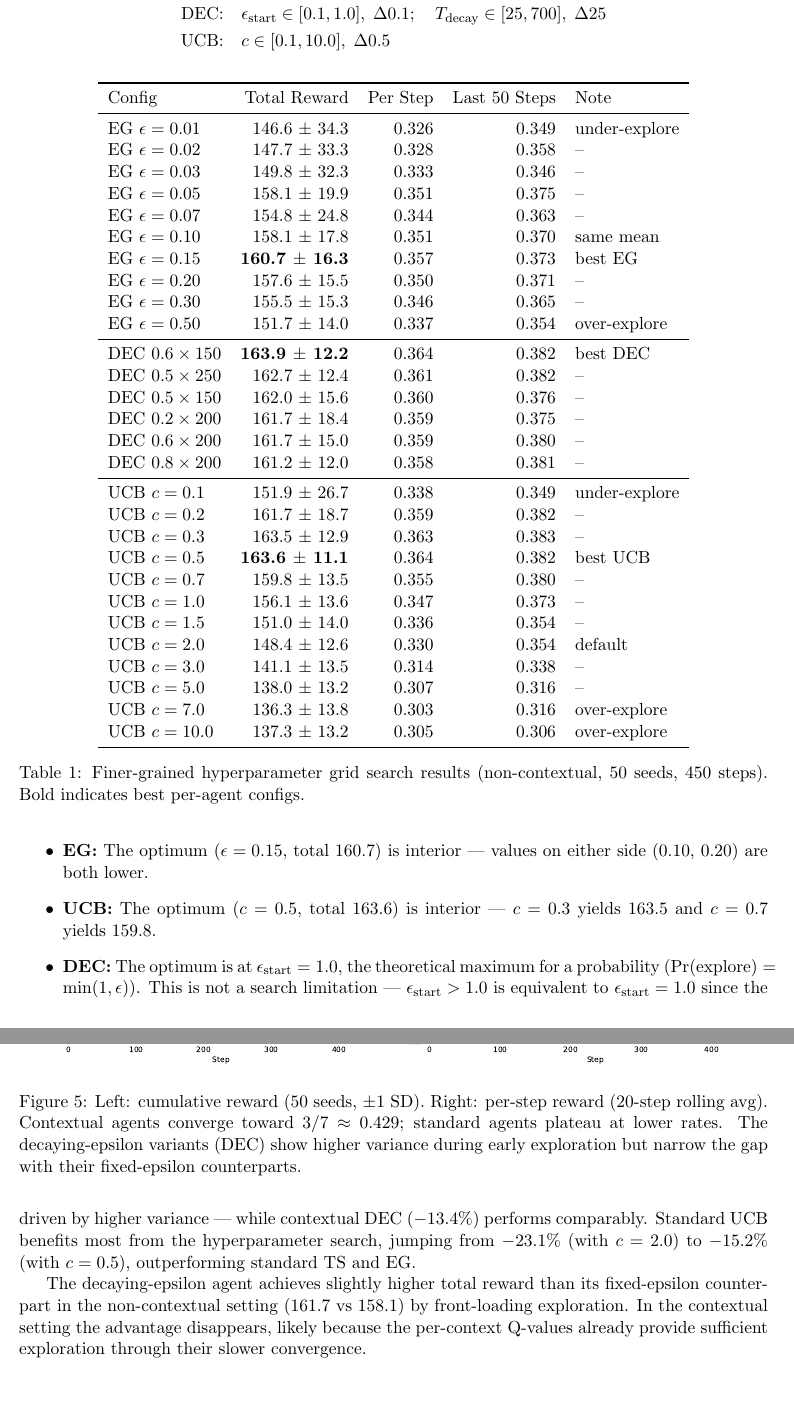
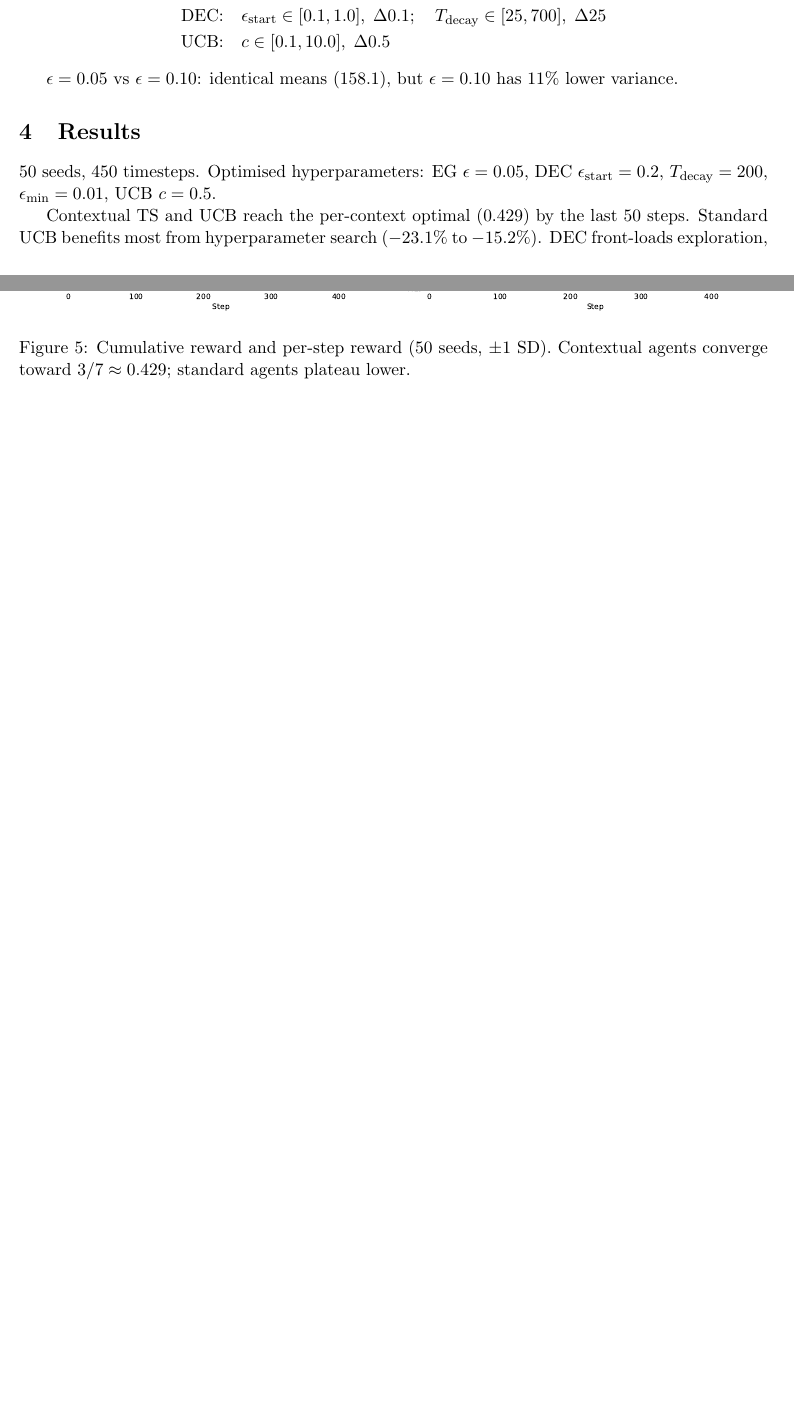
Before and after one commit to wd7512/rl-health-interventions, a LaTeX document (docs/mvp/extensions.tex): two parts of pages 2 and 4 of 4 before the commit and two parts of pages 1 and 3 of 3 after it, joined at a grey line, cut so that both start at the same text, the shorter picture padded with empty space. Compiled offline with pdfLaTeX.

Commit message:
fix: trim extension.tex — remove hyperparam table, tighten text

```diff
--- a/docs/mvp/extensions.tex
+++ b/docs/mvp/extensions.tex
@@ -42,48 +33,6 @@ Each agent was grid-searched over its key parameters (both standard and contextu
 \text{UCB:} &\quad c \in [0.1, 10.0], \; \Delta 0.5
 \end{aligned}
 \]
-
-\begin{table}[h]
-\centering
-\begin{tabular}{lrrrl}
-\toprule
-Config & Total Reward & Per Step & Last 50 Steps & Note \\
-\midrule
-EG $\epsilon=0.01$ & 146.6 $\pm$ 34.3 & 0.326 & 0.349 & under-explore \\
-EG $\epsilon=0.02$ & 147.7 $\pm$ 33.3 & 0.328 & 0.358 & -- \\
-EG $\epsilon=0.03$ & 149.8 $\pm$ 32.3 & 0.333 & 0.346 & -- \\
-EG $\epsilon=0.05$ & 158.1 $\pm$ 19.9 & 0.351 & 0.375 & -- \\
-EG $\epsilon=0.07$ & 154.8 $\pm$ 24.8 & 0.344 & 0.363 & -- \\
-EG $\epsilon=0.10$ & 158.1 $\pm$ 17.8 & 0.351 & 0.370 & same mean \\
-EG $\epsilon=0.15$ & \textbf{160.7 $\pm$ 16.3} & 0.357 & 0.373 & best EG \\
-EG $\epsilon=0.20$ & 157.6 $\pm$ 15.5 & 0.350 & 0.371 & -- \\
-EG $\epsilon=0.30$ & 155.5 $\pm$ 15.3 & 0.346 & 0.365 & -- \\
-EG $\epsilon=0.50$ & 151.7 $\pm$ 14.0 & 0.337 & 0.354 & over-explore \\
-\midrule
-DEC $0.6\times150$ & \textbf{163.9 $\pm$ 12.2} & 0.364 & 0.382 & best DEC \\
-DEC $0.5\times250$ & 162.7 $\pm$ 12.4 & 0.361 & 0.382 & -- \\
-DEC $0.5\times150$ & 162.0 $\pm$ 15.6 & 0.360 & 0.376 & -- \\
-DEC $0.2\times200$ & 161.7 $\pm$ 18.4 & 0.359 & 0.375 & -- \\
-DEC $0.6\times200$ & 161.7 $\pm$ 15.0 & 0.359 & 0.380 & -- \\
-DEC $0.8\times200$ & 161.2 $\pm$ 12.0 & 0.358 & 0.381 & -- \\
-\midrule
-UCB $c=0.1$ & 151.9 $\pm$ 26.7 & 0.338 & 0.349 & under-explore \\
-UCB $c=0.2$ & 161.7 $\pm$ 18.7 & 0.359 & 0.382 & -- \\
-UCB $c=0.3$ & 163.5 $\pm$ 12.9 & 0.363 & 0.383 & -- \\
-UCB $c=0.5$ & \textbf{163.6 $\pm$ 11.1} & 0.364 & 0.382 & best UCB \\
-UCB $c=0.7$ & 159.8 $\pm$ 13.5 & 0.355 & 0.380 & -- \\
-UCB $c=1.0$ & 156.1 $\pm$ 13.6 & 0.347 & 0.373 & -- \\
-UCB $c=1.5$ & 151.0 $\pm$ 14.0 & 0.336 & 0.354 & -- \\
-UCB $c=2.0$ & 148.4 $\pm$ 12.6 & 0.330 & 0.354 & default \\
-UCB $c=3.0$ & 141.1 $\pm$ 13.5 & 0.314 & 0.338 & -- \\
-UCB $c=5.0$ & 138.0 $\pm$ 13.2 & 0.307 & 0.316 & -- \\
-UCB $c=7.0$ & 136.3 $\pm$ 13.8 & 0.303 & 0.316 & over-explore \\
-UCB $c=10.0$ & 137.3 $\pm$ 13.2 & 0.305 & 0.306 & over-explore \\
-\bottomrule
-\end{tabular}
-\caption{Finer-grained hyperparameter grid search results (non-contextual, 50 seeds, 450 steps). Bold indicates best per-agent configs.}
-\label{tab:hyperparam}
-\end{table}
 
 \begin{figure}[h]
 \centering
@@ -109,17 +58,10 @@ UCB $c=10.0$ & 137.3 $\pm$ 13.2 & 0.305 & 0.306 & over-explore \\
 \label{fig:hyperparam-all}
 \end{figure}
 
-\begin{itemize}
-  \item \textbf{EG:} The optimum ($\epsilon=0.15$, total 160.7) is interior --- values on either side ($0.10$, $0.20$) are both lower.
-  \item \textbf{UCB:} The optimum ($c=0.5$, total 163.6) is interior --- $c=0.3$ yields 163.5 and $c=0.7$ yields 159.8.
-  \item \textbf{DEC:} The optimum is at $\epsilon_{\text{start}}=1.0$, the theoretical maximum for a probability ($\Pr(\text{explore}) = \min(1, \epsilon)$). This is not a search limitation --- $\epsilon_{\text{start}} > 1.0$ is equivalent to $\epsilon_{\text{start}} = 1.0$ since the agent explores with certainty when $\epsilon \geq 1$. The result confirms that maximum initial exploration followed by linear decay is the preferred strategy. Decay steps are well-characterised (optimum at 50--150).
-\end{itemize}
-
-\paragraph{Variance: $\epsilon=0.05$ vs $\epsilon=0.10$ for EG.}
-Comparing the two values from the original grid: $\epsilon=0.05$ achieves total reward 158.1 $\pm$ 19.9 with last-50 mean 0.375; $\epsilon=0.10$ achieves 158.1 $\pm$ 17.8 with last-50 mean 0.370. The means are nearly identical, but $\epsilon=0.10$ has $\sim$11\% lower standard deviation. For deployment, $\epsilon=0.10$ offers a more consistent policy with equivalent cumulative reward, while $\epsilon=0.05$ extracts marginally better final-step performance at the cost of higher variance.
+$\epsilon=0.05$ vs $\epsilon=0.10$: identical means (158.1), but $\epsilon=0.10$ has $11\%$ lower variance.
 
 \section{Results}
-50 seeds, 450 timesteps. Hyperparameters from the grid search above: EG $\epsilon=0.05$, DEC $\epsilon_{\text{start}}=0.2$, $T_{\text{decay}}=200$, $\epsilon_{\min}=0.01$, UCB $c=0.5$.
+50 seeds, 450 timesteps. Optimised hyperparameters: EG $\epsilon=0.05$, DEC $\epsilon_{\text{start}}=0.2$, $T_{\text{decay}}=200$, $\epsilon_{\min}=0.01$, UCB $c=0.5$.
 
 \begin{table}[h]
 \centering
@@ -146,11 +88,9 @@ Non-contextual optimal & 168.8 & 0.375 & 0.375 & --- \\
 \begin{figure}[h]
 \centering
 \includegraphics[width=\textwidth]{images/learning_curves.pdf}
-\caption{Left: cumulative reward (50 seeds, $\pm$1 SD). Right: per-step reward (20-step rolling avg). Contextual agents converge toward $3/7 \approx 0.429$; standard agents plateau at lower rates. The decaying-epsilon variants (DEC) show higher variance during early exploration but narrow the gap with their fixed-epsilon counterparts.}
+\caption{Cumulative reward and per-step reward (50 seeds, $\pm$1 SD). Contextual agents converge toward $3/7 \approx 0.429$; standard agents plateau lower.}
 \end{figure}
 
-With optimised hyperparameters, contextual TS and contextual UCB both reach the per-context optimal reward by the last 50 steps ($0.429$ and $0.430$, within noise of the theoretical $3/7$). Contextual EG changes from $-11.0\%$ (with $\epsilon=0.1$) to $-13.6\%$ (with $\epsilon=0.05$) --- a small regression driven by higher variance --- while contextual DEC ($-13.4\%$) performs comparably. Standard UCB benefits most from the hyperparameter search, jumping from $-23.1\%$ (with $c=2.0$) to $-15.2\%$ (with $c=0.5$), outperforming standard TS and EG.
-
-The decaying-epsilon agent achieves slightly higher total reward than its fixed-epsilon counterpart in the non-contextual setting ($161.7$ vs $158.1$) by front-loading exploration. In the contextual setting the advantage disappears, likely because the per-context Q-values already provide sufficient exploration through their slower convergence.
+Contextual TS and UCB reach the per-context optimal ($0.429$) by the last 50 steps. Standard UCB benefits most from hyperparameter search ($-23.1\%$ to $-15.2\%$). DEC front-loads exploration, achieving $161.7$ vs EG's $158.1$ in the standard setting; the contextual advantage disappears as per-context Q-values already provide sufficient exploration.
 
 \end{document}
```
Also changed, not shown: docs/mvp/extensions.pdf, docs/mvp/extensions.tex (25 more changed lines).
